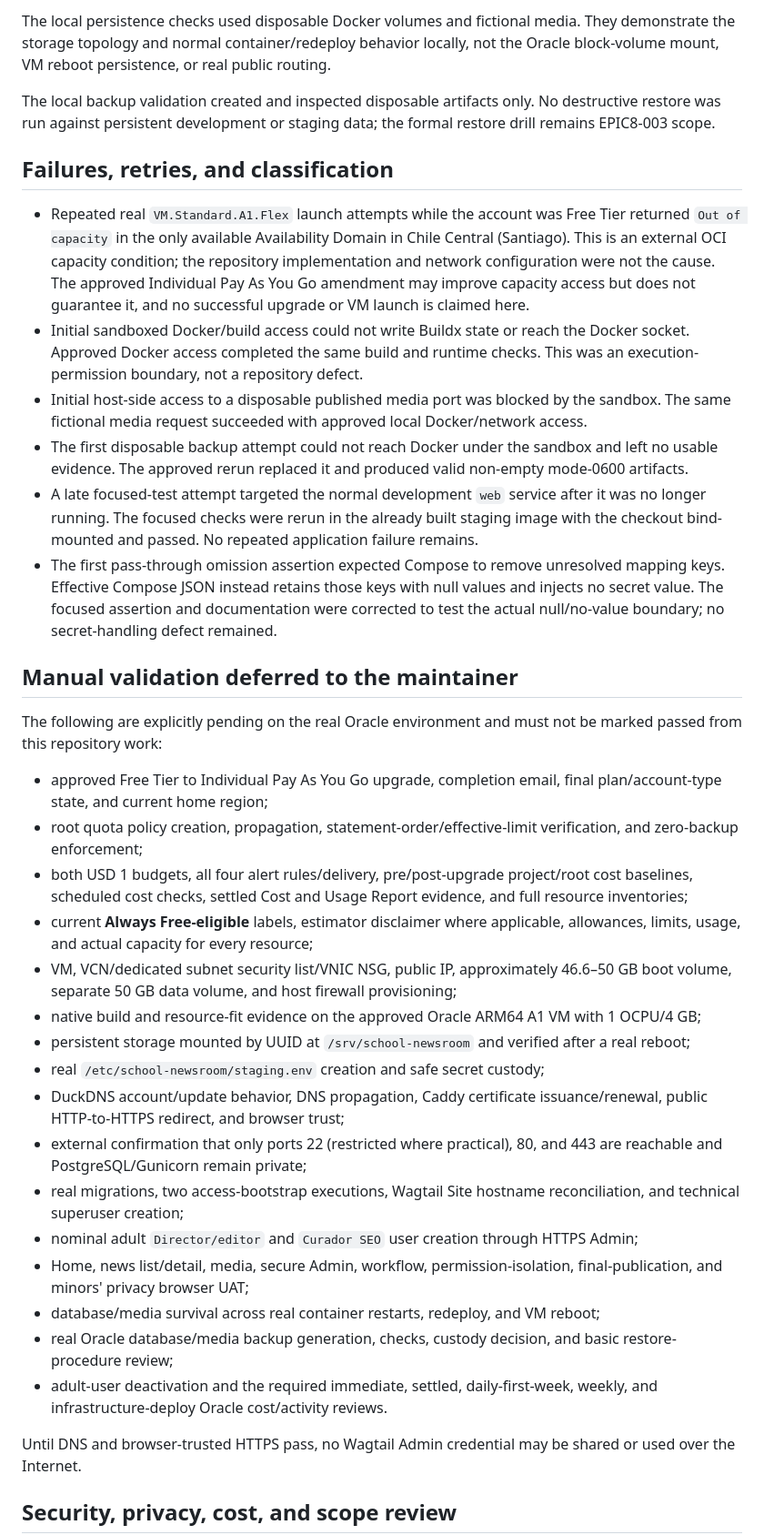
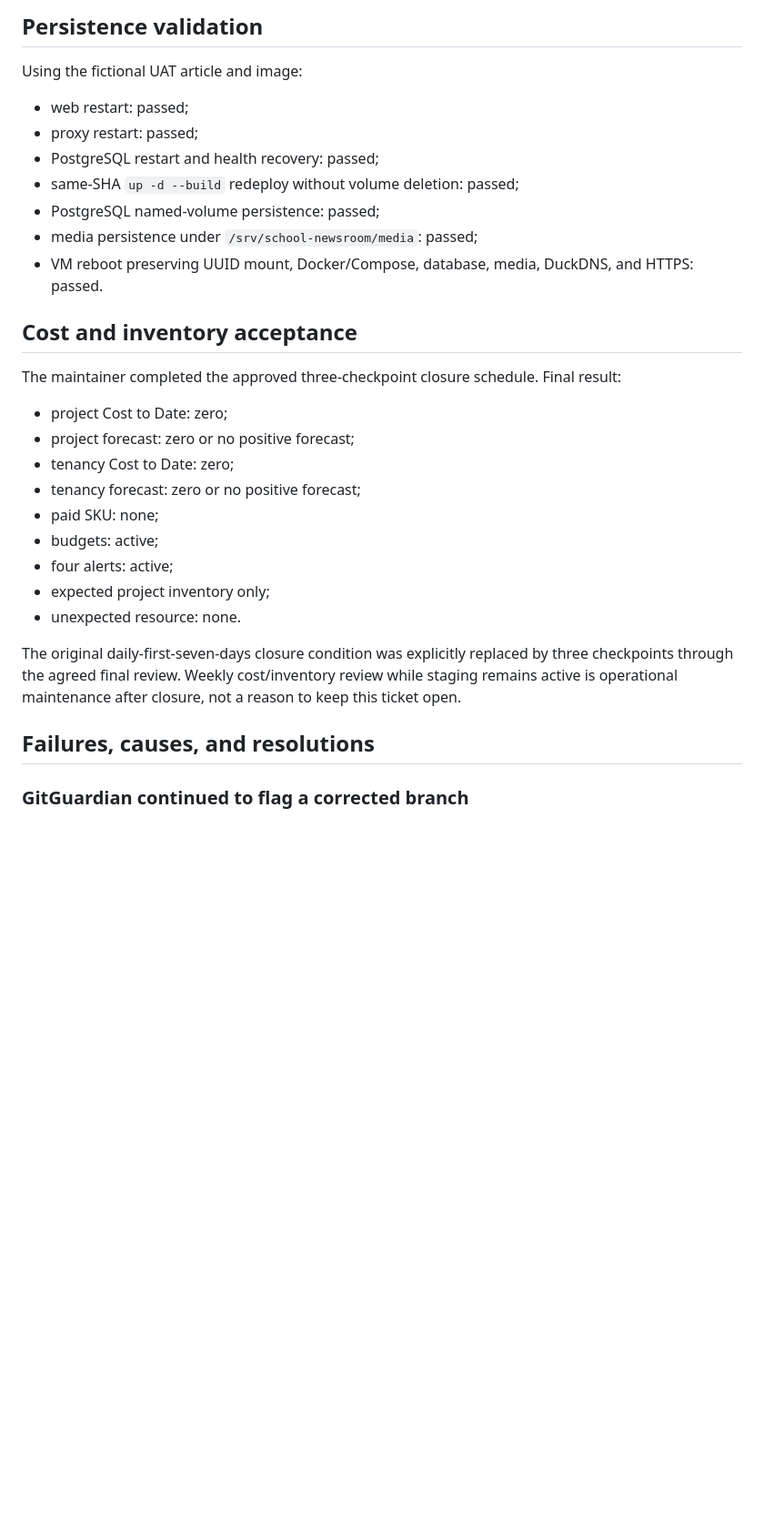
Before and after one commit to ljarufe/school-newsroom, a Markdown page: docs/process/EPIC8-001_feedback.md, the part around one of its changes. Shown at 91% size. Drawn GitHub-style; blank space fills up the shorter version.

```diff
--- a/docs/process/EPIC8-001_feedback.md
+++ b/docs/process/EPIC8-001_feedback.md
@@ -83,39 +86,33 @@ The local image build proves only the current x86_64 host path. It does not prov
 
-The local persistence checks used disposable Docker volumes and fictional media. They demonstrate the storage topology and normal container/redeploy behavior locally, not the Oracle block-volume mount, VM reboot persistence, or real public routing.
+## Persistence validation
 
-The local backup validation created and inspected disposable artifacts only. No destructive restore was run against persistent development or staging data; the formal restore drill remains EPIC8-003 scope.
+Using the fictional UAT article and image:
 
-## Failures, retries, and classification
+- web restart: passed;
+- proxy restart: passed;
+- PostgreSQL restart and health recovery: passed;
+- same-SHA `up -d --build` redeploy without volume deletion: passed;
+- PostgreSQL named-volume persistence: passed;
+- media persistence under `/srv/school-newsroom/media`: passed;
+- VM reboot preserving UUID mount, Docker/Compose, database, media, DuckDNS, and HTTPS: passed.
 
-- Repeated real `VM.Standard.A1.Flex` launch attempts while the account was Free Tier returned `Out of capacity` in the only available Availability Domain in Chile Central (Santiago). This is an external OCI capacity condition; the repository implementation and network configuration were not the cause. The approved Individual Pay As You Go amendment may improve capacity access but does not guarantee it, and no successful upgrade or VM launch is claimed here.
-- Initial sandboxed Docker/build access could not write Buildx state or reach the Docker socket. Approved Docker access completed the same build and runtime checks. This was an execution-permission boundary, not a repository defect.
-- Initial host-side access to a disposable published media port was blocked by the sandbox. The same fictional media request succeeded with approved local Docker/network access.
-- The first disposable backup attempt could not reach Docker under the sandbox and left no usable evidence. The approved rerun replaced it and produced valid non-empty mode-0600 artifacts.
-- A late focused-test attempt targeted the normal development `web` service after it was no longer running. The focused checks were rerun in the already built staging image with the checkout bind-mounted and passed. No repeated application failure remains.
-- The first pass-through omission assertion expected Compose to remove unresolved mapping keys. Effective Compose JSON instead retains those keys with null values and injects no secret value. The focused assertion and documentation were corrected to test the actual null/no-value boundary; no secret-handling defect remained.
+## Cost and inventory acceptance
 
-## Manual validation deferred to the maintainer
+The maintainer completed the approved three-checkpoint closure schedule. Final result:
 
-The following are explicitly pending on the real Oracle environment and must not be marked passed from this repository work:
+- project Cost to Date: zero;
+- project forecast: zero or no positive forecast;
+- tenancy Cost to Date: zero;
+- tenancy forecast: zero or no positive forecast;
+- paid SKU: none;
+- budgets: active;
+- four alerts: active;
+- expected project inventory only;
+- unexpected resource: none.
 
-- approved Free Tier to Individual Pay As You Go upgrade, completion email, final plan/account-type state, and current home region;
-- root quota policy creation, propagation, statement-order/effective-limit verification, and zero-backup enforcement;
-- both USD 1 budgets, all four alert rules/delivery, pre/post-upgrade project/root cost baselines, scheduled cost checks, settled Cost and Usage Report evidence, and full resource inventories;
-- current **Always Free-eligible** labels, estimator disclaimer where applicable, allowances, limits, usage, and actual capacity for every resource;
-- VM, VCN/dedicated subnet security list/VNIC NSG, public IP, approximately 46.6–50 GB boot volume, separate 50 GB data volume, and host firewall provisioning;
-- native build and resource-fit evidence on the approved Oracle ARM64 A1 VM with 1 OCPU/4 GB;
-- persistent storage mounted by UUID at `/srv/school-newsroom` and verified after a real reboot;
-- real `/etc/school-newsroom/staging.env` creation and safe secret custody;
-- DuckDNS account/update behavior, DNS propagation, Caddy certificate issuance/renewal, public HTTP-to-HTTPS redirect, and browser trust;
-- external confirmation that only ports 22 (restricted where practical), 80, and 443 are reachable and PostgreSQL/Gunicorn remain private;
-- real migrations, two access-bootstrap executions, Wagtail Site hostname reconciliation, and technical superuser creation;
-- nominal adult `Director/editor` and `Curador SEO` user creation through HTTPS Admin;
-- Home, news list/detail, media, secure Admin, workflow, permission-isolation, final-publication, and minors' privacy browser UAT;
-- database/media survival across real container restarts, redeploy, and VM reboot;
-- real Oracle database/media backup generation, checks, custody decision, and basic restore-procedure review;
-- adult-user deactivation and the required immediate, settled, daily-first-week, weekly, and infrastructure-deploy Oracle cost/activity reviews.
+The original daily-first-seven-days closure condition was explicitly replaced by three checkpoints through the agreed final review. Weekly cost/inventory review while staging remains active is operational maintenance after closure, not a reason to keep this ticket open.
 
-Until DNS and browser-trusted HTTPS pass, no Wagtail Admin credential may be shared or used over the Internet.
+## Failures, causes, and resolutions
 
-## Security, privacy, cost, and scope review
+### GitGuardian continued to flag a corrected branch
 
```
Also changed, not shown: other parts of docs/process/EPIC8-001_feedback.md (+146 -80 lines).
